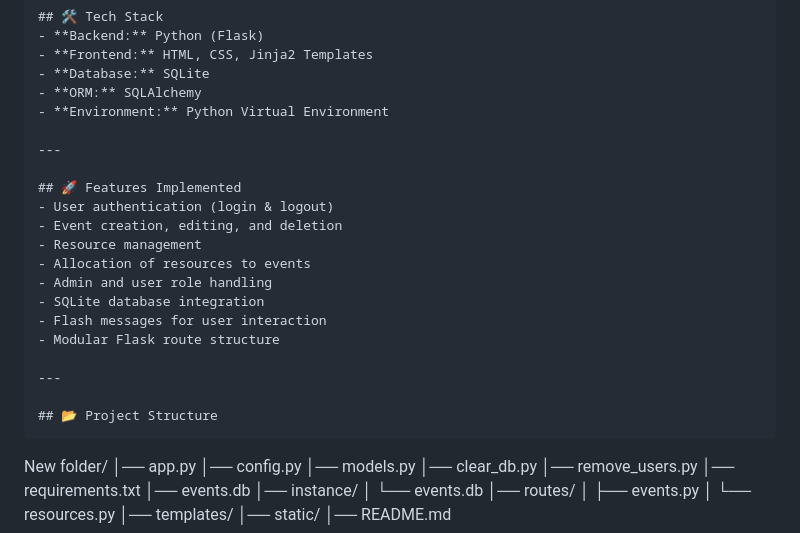
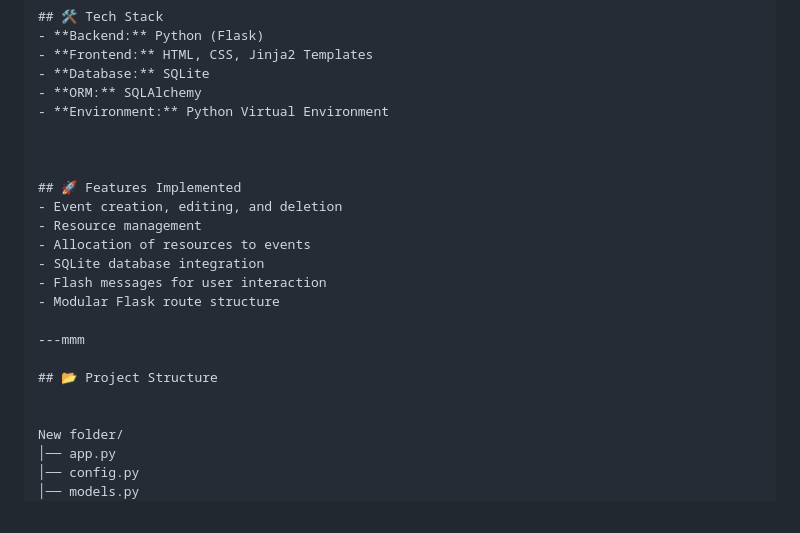
Before and after one commit to wasi003/Event_Scheduler, a Markdown page: README.md, the part around one of its changes. GitHub-like rendering.

````diff
--- a/README.md
+++ b/README.md
@@ -16,22 +16,20 @@ The application is built using Flask with SQLAlchemy ORM and SQLite for data per
 - **ORM:** SQLAlchemy
 - **Environment:** Python Virtual Environment
 
----
+
 
 ## 🚀 Features Implemented
-- User authentication (login & logout)
 - Event creation, editing, and deletion
 - Resource management
 - Allocation of resources to events
-- Admin and user role handling
 - SQLite database integration
 - Flash messages for user interaction
 - Modular Flask route structure
 
----
+---mmm
 
 ## 📂 Project Structure
-```
+
 
 New folder/
 │── app.py
````
Also changed, not shown: other parts of README.md (+4 -0 lines).
